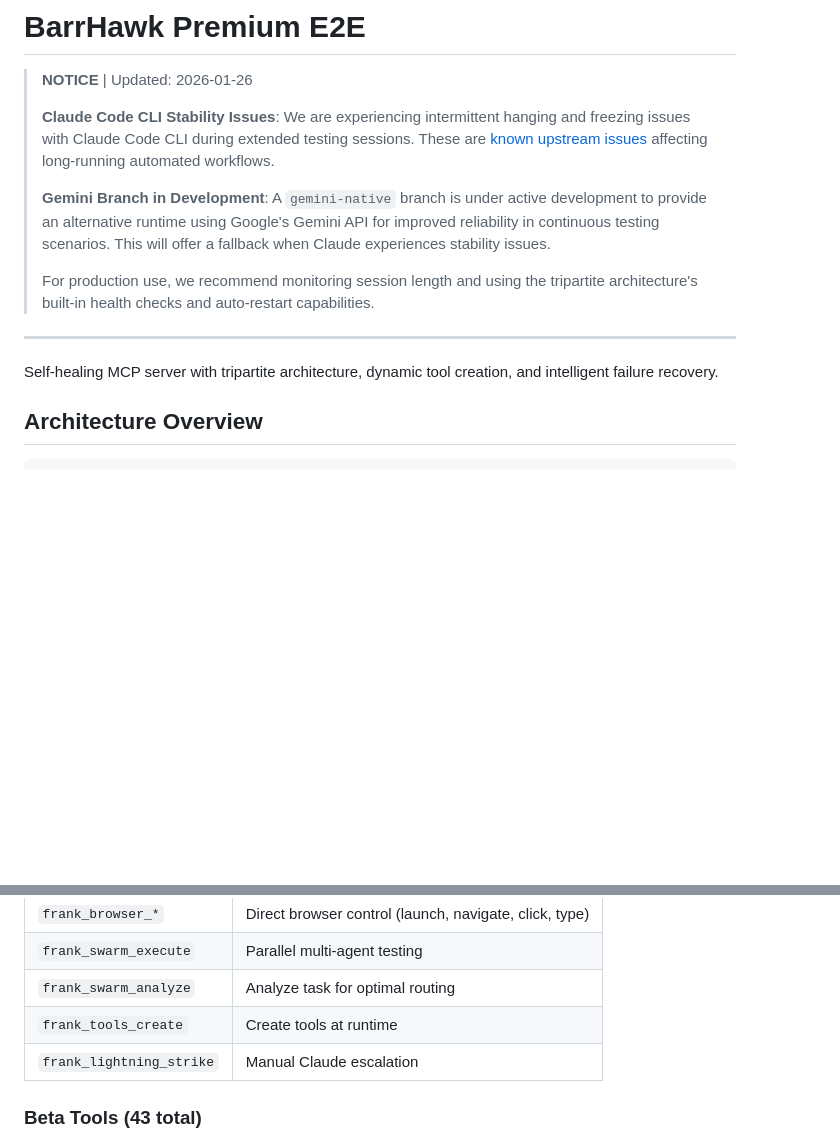
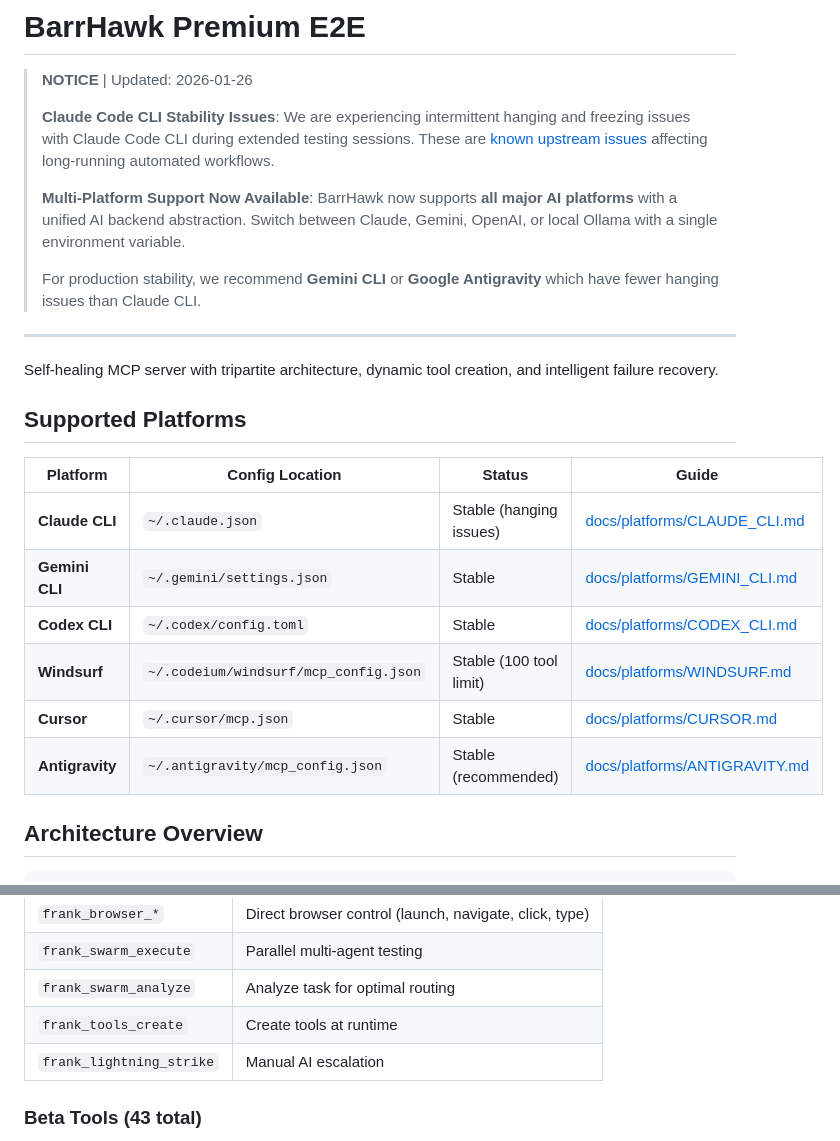
Before and after one commit to barrhawk/barrhawk_premium_e2e_mcp, a Markdown page: README.md, 2 parts joined by grey strips. GitHub-like rendering; blank space fills up the shorter version.

```diff
--- a/README.md
+++ b/README.md
@@ -4,13 +4,24 @@
 >
 > **Claude Code CLI Stability Issues**: We are experiencing intermittent hanging and freezing issues with Claude Code CLI during extended testing sessions. These are [known upstream issues](https://github.com/anthropics/claude-code/issues/13240) affecting long-running automated workflows.
 >
-> **Gemini Branch in Development**: A `gemini-native` branch is under active development to provide an alternative runtime using Google's Gemini API for improved reliability in continuous testing scenarios. This will offer a fallback when Claude experiences stability issues.
+> **Multi-Platform Support Now Available**: BarrHawk now supports **all major AI platforms** with a unified AI backend abstraction. Switch between Claude, Gemini, OpenAI, or local Ollama with a single environment variable.
 >
-> For production use, we recommend monitoring session length and using the tripartite architecture's built-in health checks and auto-restart capabilities.
+> For production stability, we recommend **Gemini CLI** or **Google Antigravity** which have fewer hanging issues than Claude CLI.
 
 ---
 
 Self-healing MCP server with tripartite architecture, dynamic tool creation, and intelligent failure recovery.
+
+## Supported Platforms
+
+| Platform | Config Location | Status | Guide |
+|----------|----------------|--------|-------|
+| **Claude CLI** | `~/.claude.json` | Stable (hanging issues) | [docs/platforms/CLAUDE_CLI.md](docs/platforms/CLAUDE_CLI.md) |
+| **Gemini CLI** | `~/.gemini/settings.json` | Stable | [docs/platforms/GEMINI_CLI.md](docs/platforms/GEMINI_CLI.md) |
+| **Codex CLI** | `~/.codex/config.toml` | Stable | [docs/platforms/CODEX_CLI.md](docs/platforms/CODEX_CLI.md) |
+| **Windsurf** | `~/.codeium/windsurf/mcp_config.json` | Stable (100 tool limit) | [docs/platforms/WINDSURF.md](docs/platforms/WINDSURF.md) |
+| **Cursor** | `~/.cursor/mcp.json` | Stable | [docs/platforms/CURSOR.md](docs/platforms/CURSOR.md) |
+| **Antigravity** | `~/.antigravity/mcp_config.json` | Stable (recommended) | [docs/platforms/ANTIGRAVITY.md](docs/platforms/ANTIGRAVITY.md) |
 
 ## Architecture Overview
 
@@ -98,7 +139,7 @@ frank_swarm_execute with intent: "Test login, cart, checkout, profile"
 | `frank_swarm_execute` | Parallel multi-agent testing |
 | `frank_swarm_analyze` | Analyze task for optimal routing |
 | `frank_tools_create` | Create tools at runtime |
-| `frank_lightning_strike` | Manual Claude escalation |
+| `frank_lightning_strike` | Manual AI escalation |
 
 ### Beta Tools (43 total)
 - **Assertions**: `assert_equals`, `assert_contains`, `assert_truthy`, `assert_type`, `assert_range`, `assert_json_schema`
```
Also changed, not shown: other parts of README.md (+72 -22 lines).
